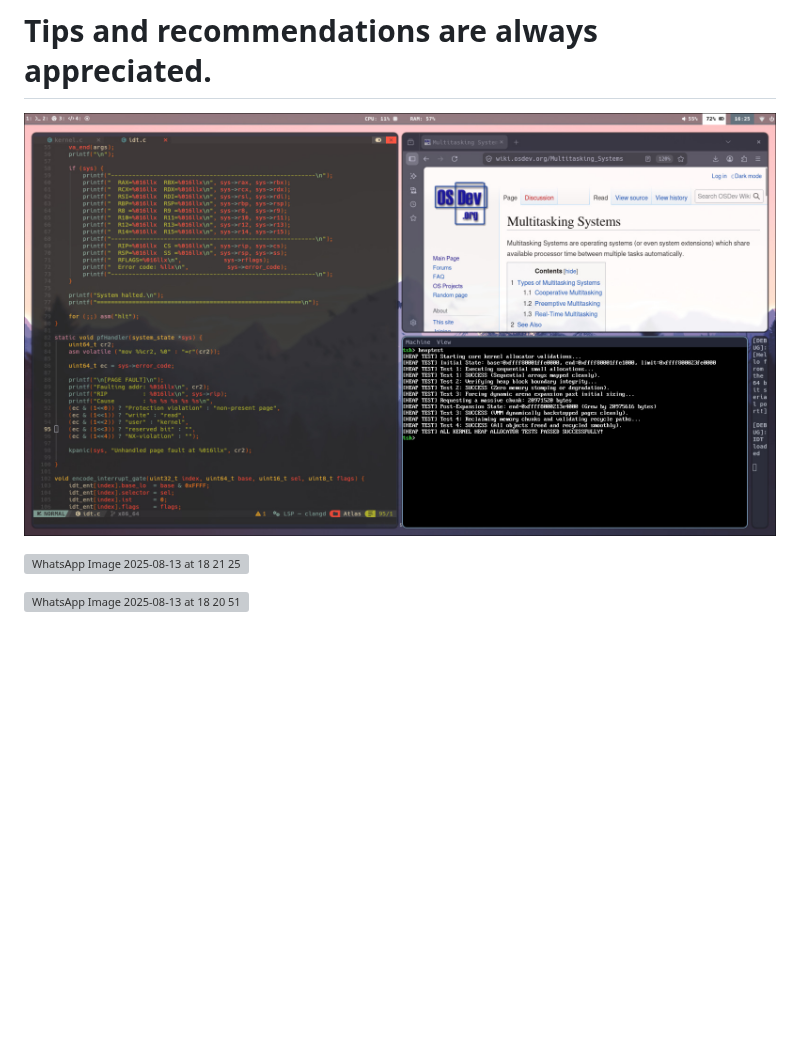
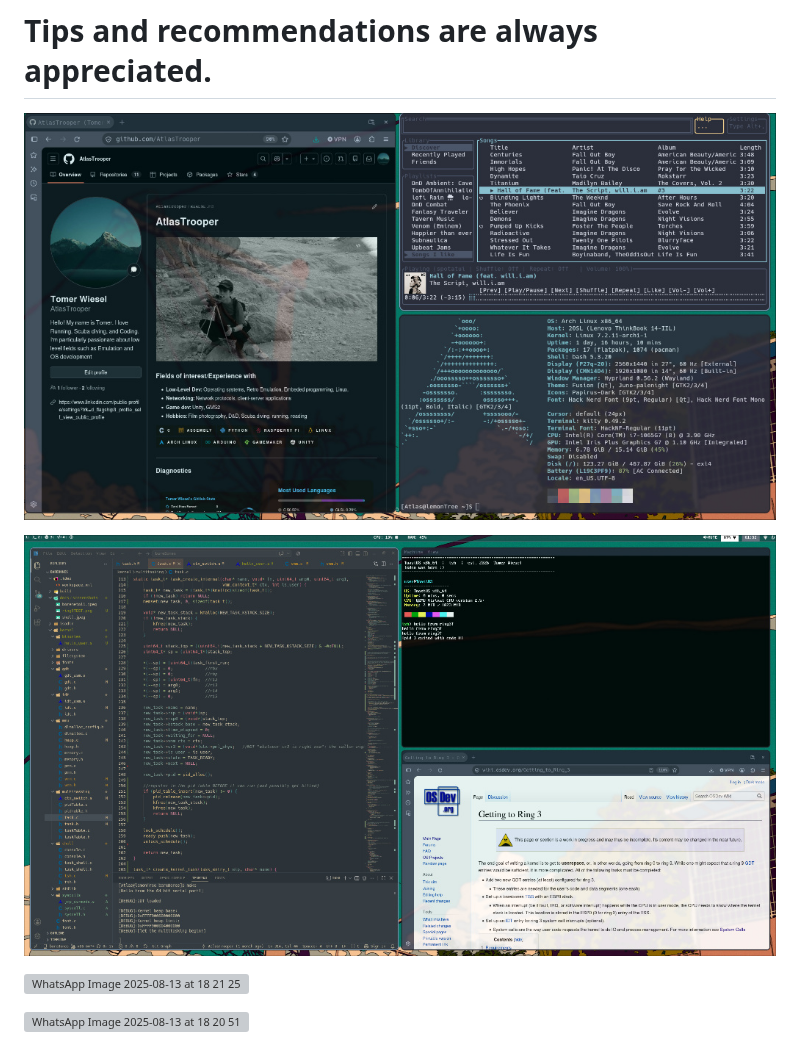
Before and after one commit to AtlasTrooper/510t4-Hyprdots, a Markdown page: README.md, the part around the change. Drawn GitHub-style; pictures changed too: assets/screenshots/editor.jpg (added), assets/screenshots/home.jpg (added); blank space fills up the shorter version; grey boxes are pictures that could not be loaded.

```diff
--- a/README.md
+++ b/README.md
@@ -41,7 +41,9 @@ While my time for customizing and tinkering has gone down drastically since star
 
 # Tips and recommendations are always appreciated.
 
-![Setup](assets/screenshots/setup.jpeg)
+![Setup](assets/screenshots/home.jpg)
+
+![Main project](assets/screenshots/editor.jpg)
 
 ![WhatsApp Image 2025-08-13 at 18 21 25](https://github.com/user-attachments/assets/ec29003d-c48d-4989-a55f-af1b4ca2387c)
 
```
